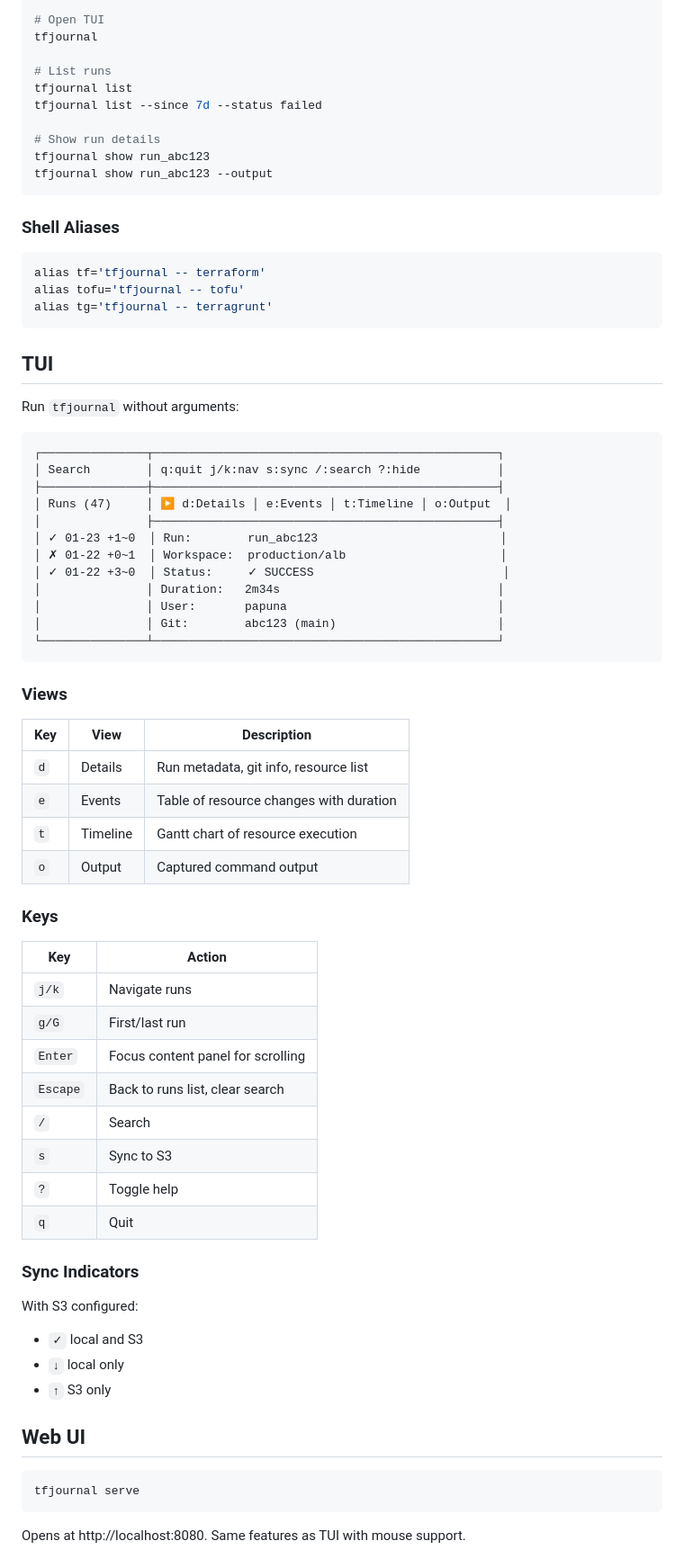
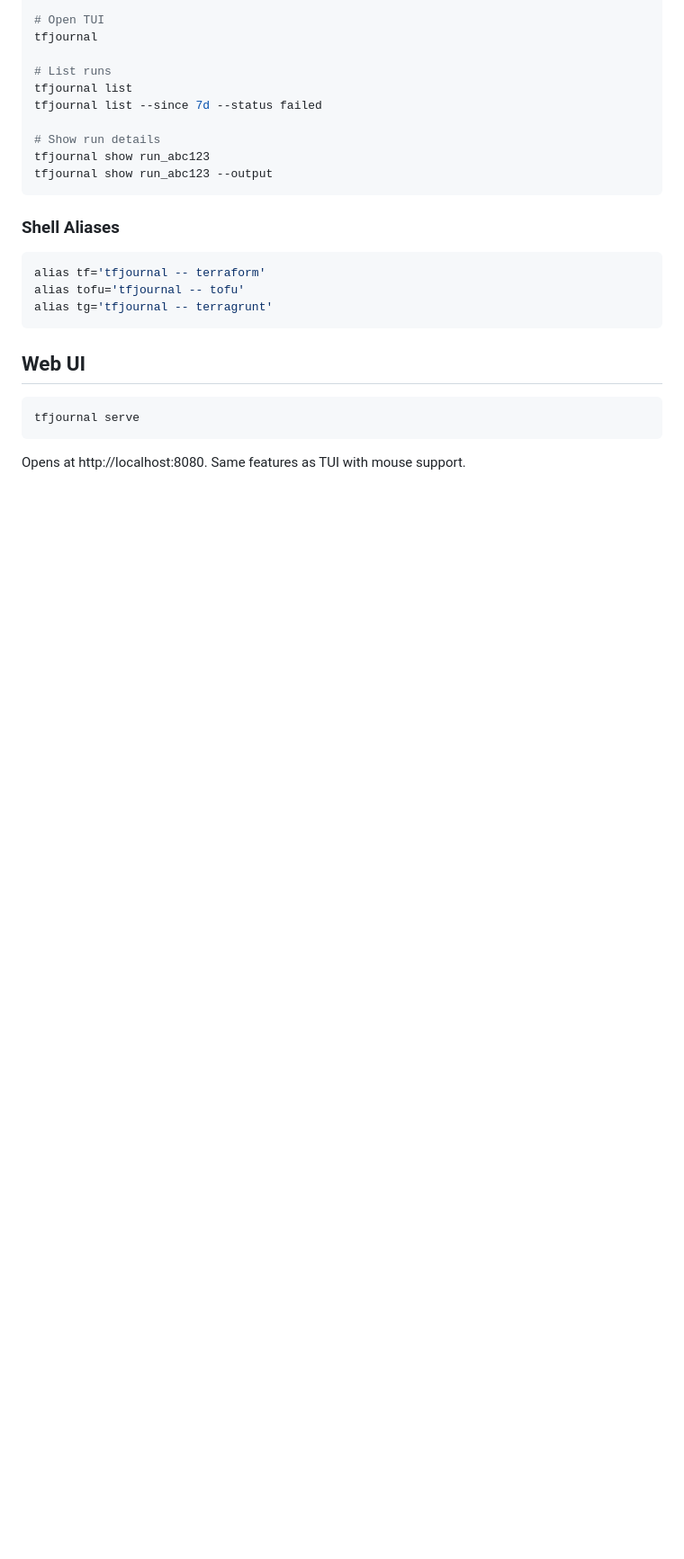
Before and after one commit to Owloops/tfjournal, a Markdown page: README.md, the part around one of its changes. Shown at 90% size. Rendered like a GitHub page; blank space fills up the shorter version.

````diff
--- a/README.md
+++ b/README.md
@@ -111,55 +111,6 @@ alias tf='tfjournal -- terraform'
 alias tofu='tfjournal -- tofu'
 alias tg='tfjournal -- terragrunt'
 ```
-
-## TUI
-
-Run `tfjournal` without arguments:
-
-```
-┌───────────────┬─────────────────────────────────────────────────┐
-│ Search        │ q:quit j/k:nav s:sync /:search ?:hide           │
-├───────────────┼─────────────────────────────────────────────────┤
-│ Runs (47)     │ ▶ d:Details │ e:Events │ t:Timeline │ o:Output  │
-│               ├─────────────────────────────────────────────────┤
-│ ✓ 01-23 +1~0  │ Run:        run_abc123                          │
-│ ✗ 01-22 +0~1  │ Workspace:  production/alb                      │
-│ ✓ 01-22 +3~0  │ Status:     ✓ SUCCESS                           │
-│               │ Duration:   2m34s                               │
-│               │ User:       papuna                              │
-│               │ Git:        abc123 (main)                       │
-└───────────────┴─────────────────────────────────────────────────┘
-```
-
-### Views
-
-| Key | View | Description |
-|-----|------|-------------|
-| `d` | Details | Run metadata, git info, resource list |
-| `e` | Events | Table of resource changes with duration |
-| `t` | Timeline | Gantt chart of resource execution |
-| `o` | Output | Captured command output |
-
-### Keys
-
-| Key | Action |
-|-----|--------|
-| `j/k` | Navigate runs |
-| `g/G` | First/last run |
-| `Enter` | Focus content panel for scrolling |
-| `Escape` | Back to runs list, clear search |
-| `/` | Search |
-| `s` | Sync to S3 |
-| `?` | Toggle help |
-| `q` | Quit |
-
-### Sync Indicators
-
-With S3 configured:
-
-- `✓` local and S3
-- `↓` local only
-- `↑` S3 only
 
 ## Web UI
 
````
Also changed, not shown: other parts of README.md (+5 -4 lines).
